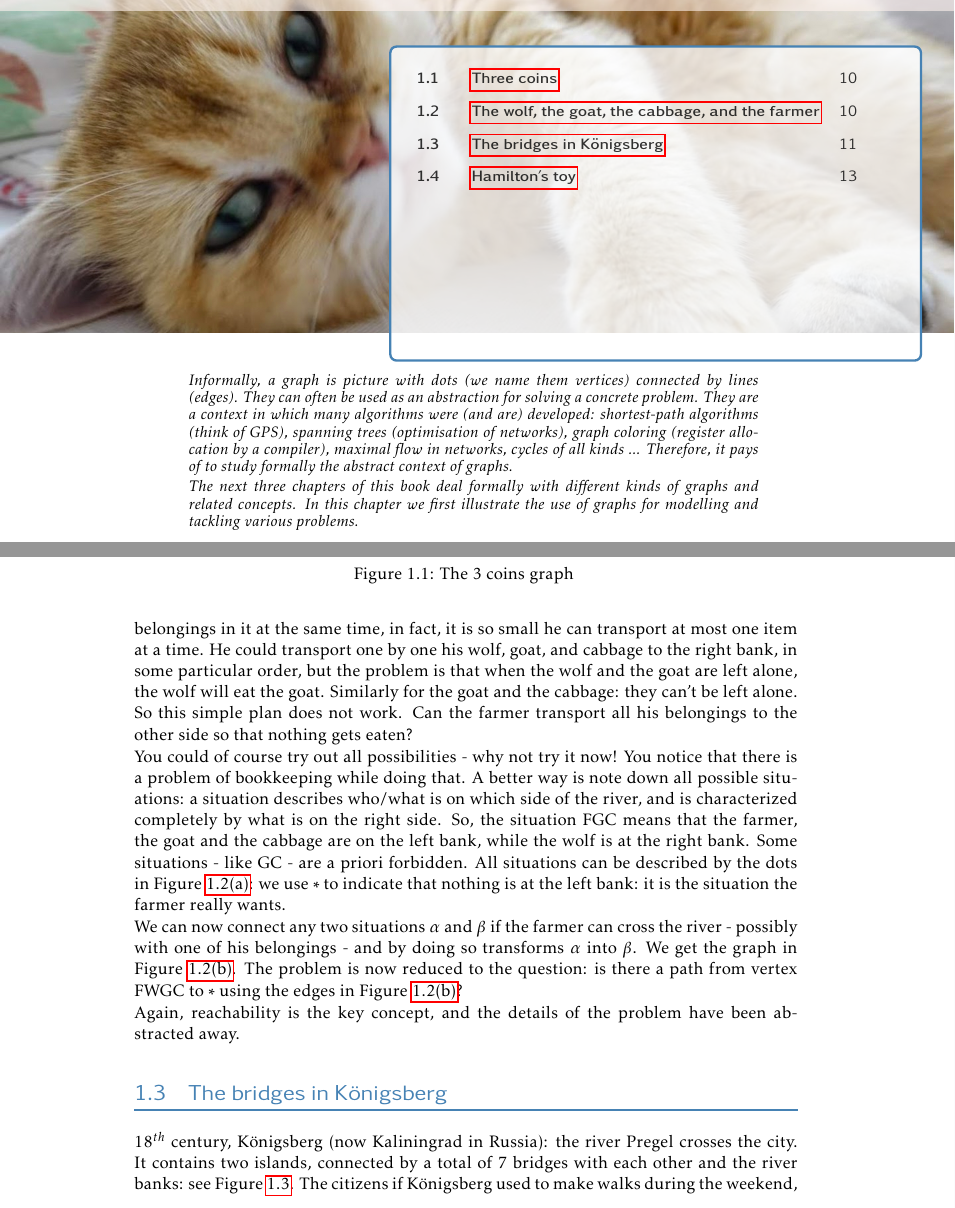
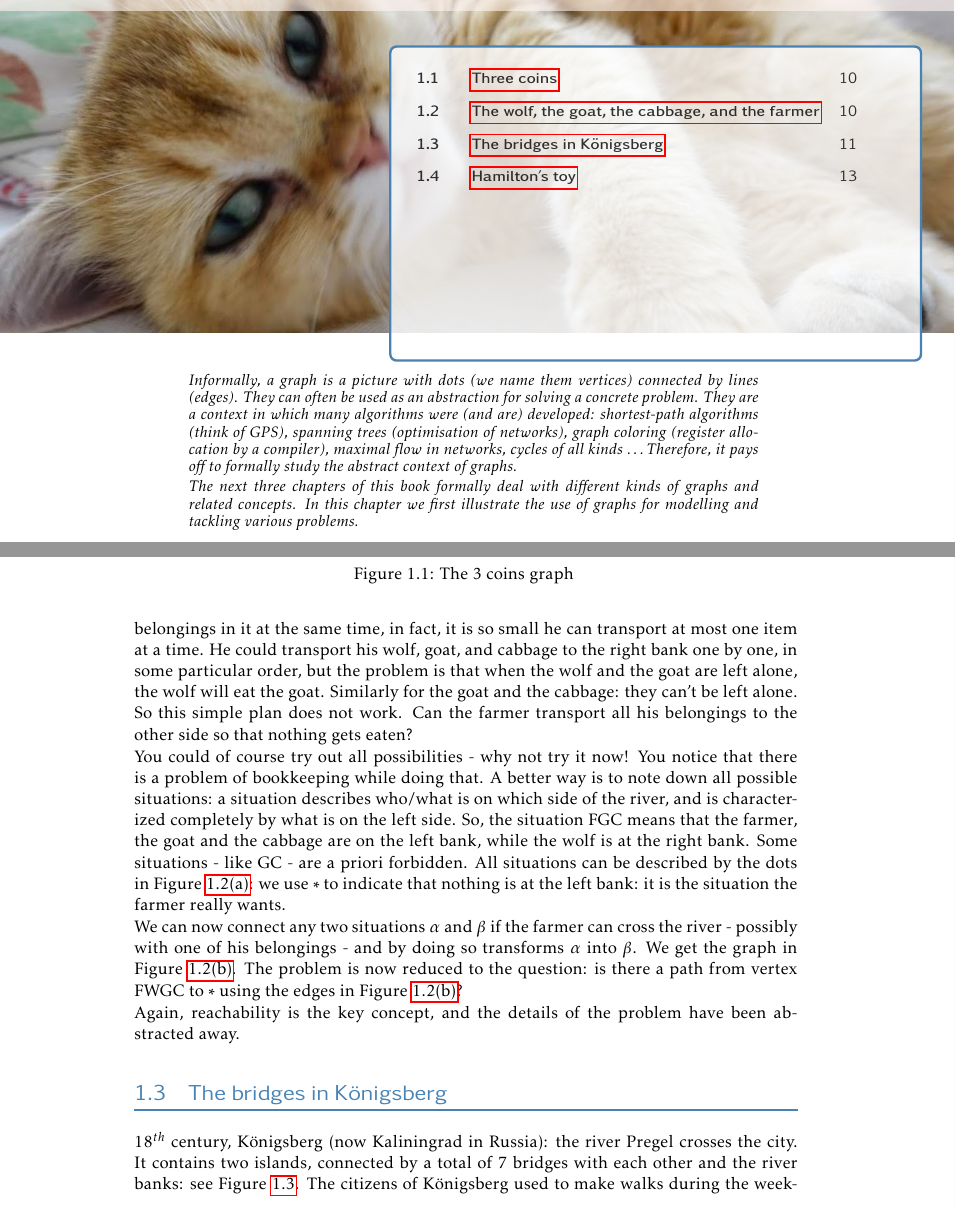
Before and after one commit to tschrijv/FCS-CourseNotes, a LaTeX thesis (fcweng.tex, which reads GraphTheory/grafeneng.tex): two parts of pages 10 and 11 of 192, joined at a grey line, cut so that both start at the same text. Compiled offline with pdfLaTeX.

Commit message:
Fix some typos in chapter 1

```diff
--- a/GraphTheory/grafeneng.tex
+++ b/GraphTheory/grafeneng.tex
@@ -1,17 +1,17 @@
 \chapter{Introduction to Graph Theory}
 
 \begin{summary}
-Informally, a graph is picture with dots (we name them vertices)
+Informally, a graph is a picture with dots (we name them vertices)
 connected by lines (edges).
 They can often be used as an abstraction for solving a concrete
 problem. They are a context in which many algorithms were (and are)
 developed: shortest-path algorithms (think of GPS), spanning trees
 (optimisation of networks), graph coloring (register allocation by
 a compiler), maximal flow in networks, cycles of all kinds
-... Therefore, it pays of to study formally the abstract context of
+\ldots Therefore, it pays off to formally study the abstract context of
 graphs.
 
-The next three chapters of this book deal formally with different kinds
+The next three chapters of this book formally deal with different kinds
 of graphs and related concepts. In this chapter we first illustrate
 the use of graphs for modelling and tackling various problems.
 
@@ -67,8 +67,8 @@ A farmer owns a wolf, a goat and a cabbage. He lives at the left bank
 of a river, and he wants to move to the right bank. He also has a
 small boat: it is too small to put all his belongings in it at the
 same time, in fact, it is so small he can transport at most one
-item at a time. He could transport one by one his wolf, goat, and
-cabbage to the right bank, in some particular order, but the problem
+item at a time. He could transport his wolf, goat, and
+cabbage to the right bank one by one, in some particular order, but the problem
 is that when the wolf and the goat are left alone, the wolf will eat
 the goat. Similarly for the goat and the cabbage: they can't be left
 alone. So this simple plan does not work. Can the farmer transport all
@@ -76,9 +76,9 @@ his belongings to the other side so that nothing gets eaten?
 
 You could of course try out all possibilities - why not try it now!
 You notice that there is a problem of bookkeeping while doing that.
-A better way is note down all possible situations: a situation
+A better way is to note down all possible situations: a situation
 describes who/what is on which side of the river, and is characterized
-completely by what is on the right side. So, the situation FGC means
+completely by what is on the left side. So, the situation FGC means
 that the farmer, the goat and the cabbage are on the left bank, while
 the wolf is at the right bank. Some situations - like GC - are a
 priori forbidden. All situations can be described by the dots in
@@ -112,7 +112,7 @@ have been abstracted away.
 18$^{th}$ century, K\"onigsberg (now Kaliningrad in Russia): the river Pregel
 crosses the city. It contains two islands, connected by a total of 7
 bridges with each other and the river banks: see
-Figure~\ref{pregel}. The citizens if K\"onigsberg used to make walks
+Figure~\ref{pregel}. The citizens of K\"onigsberg used to make walks
 during the weekend, and they wondered: is it possible to make a walk
 (starting at home and arriving at home of course) so that every bridge
 is crossed exactly once? They couldn't solve it. When the swiss
```
Also changed, not shown: GraphTheory/grafeneng.tex (8 more changed lines).
